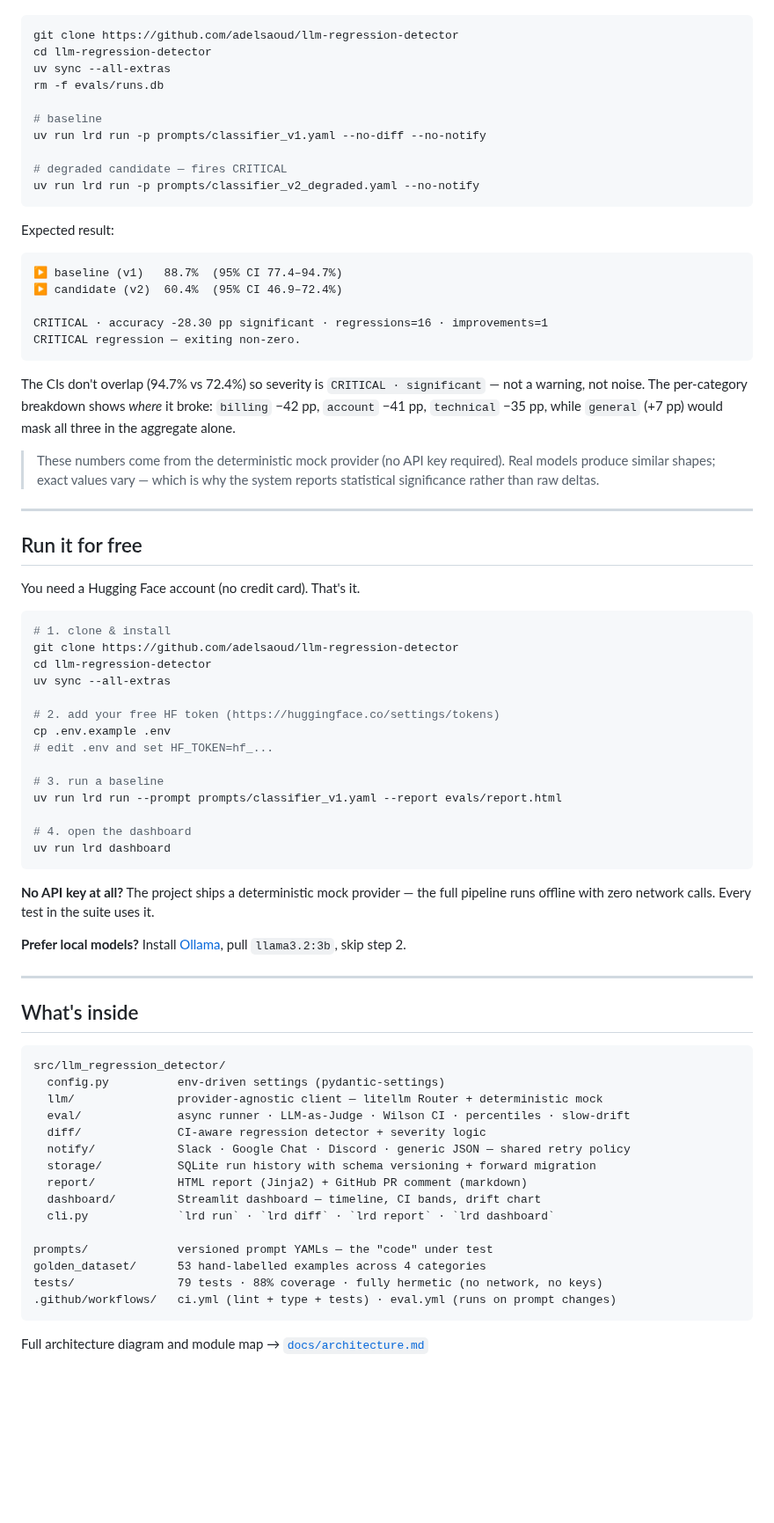
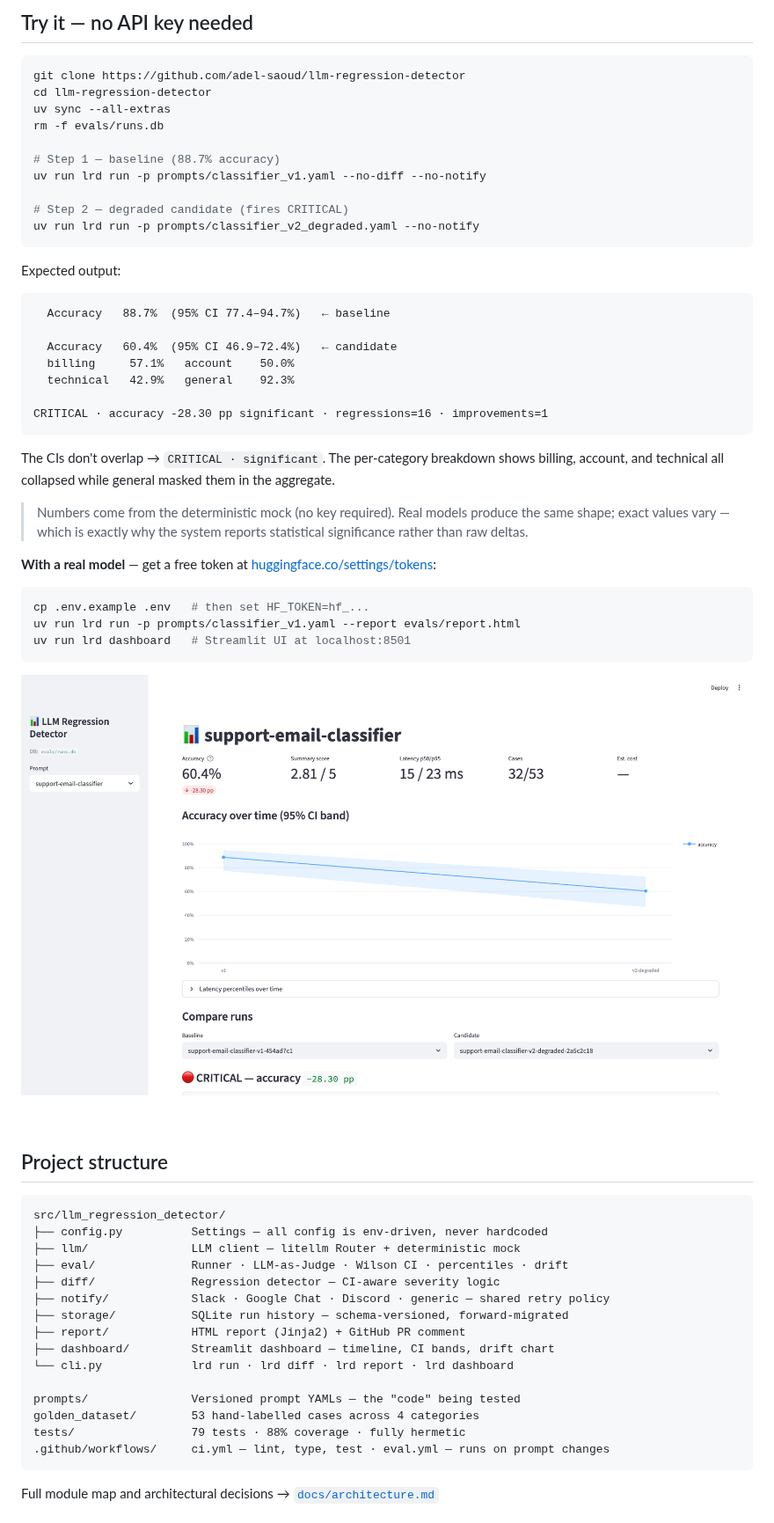
Before and after one commit to adel-saoud/llm-regression-detector, a Markdown page: README.md, the part around one of its changes. Shown at 88% size. Drawn GitHub-style; pictures changed too: docs/dashboard.png (added); blank space fills up the shorter version.

````diff
--- a/README.md
+++ b/README.md
@@ -60,84 +90,65 @@ Run the self-eval demo (no API keys needed, ~3 seconds):
+## Try it — no API key needed
 
 ```bash
-git clone https://github.com/adelsaoud/llm-regression-detector
+git clone https://github.com/adel-saoud/llm-regression-detector
 cd llm-regression-detector
 uv sync --all-extras
 rm -f evals/runs.db
 
-# baseline
+# Step 1 — baseline (88.7% accuracy)
 uv run lrd run -p prompts/classifier_v1.yaml --no-diff --no-notify
 
-# degraded candidate — fires CRITICAL
+# Step 2 — degraded candidate (fires CRITICAL)
 uv run lrd run -p prompts/classifier_v2_degraded.yaml --no-notify
 ```
 
-Expected result:
+Expected output:
 
 ```
-▶ baseline (v1)   88.7%  (95% CI 77.4–94.7%)
-▶ candidate (v2)  60.4%  (95% CI 46.9–72.4%)
+  Accuracy   88.7%  (95% CI 77.4–94.7%)   ← baseline
+
+  Accuracy   60.4%  (95% CI 46.9–72.4%)   ← candidate
+  billing     57.1%   account    50.0%
+  technical   42.9%   general    92.3%
 
 CRITICAL · accuracy -28.30 pp significant · regressions=16 · improvements=1
-CRITICAL regression — exiting non-zero.
 ```
 
-The CIs don't overlap (94.7% vs 72.4%) so severity is `CRITICAL · significant` — not a warning, not noise.
-The per-category breakdown shows *where* it broke: `billing` −42 pp, `account` −41 pp, `technical` −35 pp,
-while `general` (+7 pp) would mask all three in the aggregate alone.
+The CIs don't overlap → `CRITICAL · significant`. The per-category breakdown shows billing, account, and technical all collapsed while general masked them in the aggregate.
 
-> These numbers come from the deterministic mock provider (no API key required). Real models
-> produce similar shapes; exact values vary — which is why the system reports statistical
-> significance rather than raw deltas.
+> Numbers come from the deterministic mock (no key required). Real models produce the same shape; exact values vary — which is exactly why the system reports statistical significance rather than raw deltas.
 
----
-
-## Run it for free
-
-You need a Hugging Face account (no credit card). That's it.
+**With a real model** — get a free token at [huggingface.co/settings/tokens](https://huggingface.co/settings/tokens):
 
 ```bash
-# 1. clone & install
-git clone https://github.com/adelsaoud/llm-regression-detector
-cd llm-regression-detector
-uv sync --all-extras
-
-# 2. add your free HF token (https://huggingface.co/settings/tokens)
-cp .env.example .env
-# edit .env and set HF_TOKEN=hf_...
-
-# 3. run a baseline
-uv run lrd run --prompt prompts/classifier_v1.yaml --report evals/report.html
-
-# 4. open the dashboard
-uv run lrd dashboard
+cp .env.example .env   # then set HF_TOKEN=hf_...
+uv run lrd run -p prompts/classifier_v1.yaml --report evals/report.html
+uv run lrd dashboard   # Streamlit UI at localhost:8501
 ```
 
-**No API key at all?** The project ships a deterministic mock provider — the full pipeline
-runs offline with zero network calls. Every test in the suite uses it.
+![Dashboard — accuracy timeline with 95% CI band, KPIs, and run comparison](docs/dashboard.png)
 
-**Prefer local models?** Install [Ollama](https://ollama.com), pull `llama3.2:3b`, skip step 2.
+<br>
 
----
-
-## What's inside
+## Project structure
 
 ```
 src/llm_regression_detector/
-  config.py          env-driven settings (pydantic-settings)
-  llm/               provider-agnostic client — litellm Router + deterministic mock
-  eval/              async runner · LLM-as-Judge · Wilson CI · percentiles · slow-drift
-  diff/              CI-aware regression detector + severity logic
-  notify/            Slack · Google Chat · Discord · generic JSON — shared retry policy
-  storage/           SQLite run history with schema versioning + forward migration
-  report/            HTML report (Jinja2) + GitHub PR comment (markdown)
-  dashboard/         Streamlit dashboard — timeline, CI bands, drift chart
-  cli.py             `lrd run` · `lrd diff` · `lrd report` · `lrd dashboard`
+├── config.py          Settings — all config is env-driven, never hardcoded
+├── llm/               LLM client — litellm Router + deterministic mock
+├── eval/              Runner · LLM-as-Judge · Wilson CI · percentiles · drift
+├── diff/              Regression detector — CI-aware severity logic
+├── notify/            Slack · Google Chat · Discord · generic — shared retry policy
+├── storage/           SQLite run history — schema-versioned, forward-migrated
+├── report/            HTML report (Jinja2) + GitHub PR comment
+├── dashboard/         Streamlit dashboard — timeline, CI bands, drift chart
+└── cli.py             lrd run · lrd diff · lrd report · lrd dashboard
 
-prompts/             versioned prompt YAMLs — the "code" under test
-golden_dataset/      53 hand-labelled examples across 4 categories
-tests/               79 tests · 88% coverage · fully hermetic (no network, no keys)
-.github/workflows/   ci.yml (lint + type + tests) · eval.yml (runs on prompt changes)
+prompts/               Versioned prompt YAMLs — the "code" being tested
+golden_dataset/        53 hand-labelled cases across 4 categories
+tests/                 79 tests · 88% coverage · fully hermetic
+.github/workflows/     ci.yml — lint, type, test · eval.yml — runs on prompt changes
 ```
 
-Full architecture diagram and module map → [`docs/architecture.md`](docs/architecture.md)
+Full module map and architectural decisions → [`docs/architecture.md`](docs/architecture.md)
 
````
Also changed, not shown: other parts of README.md (+107 -58 lines), 1 other file.
